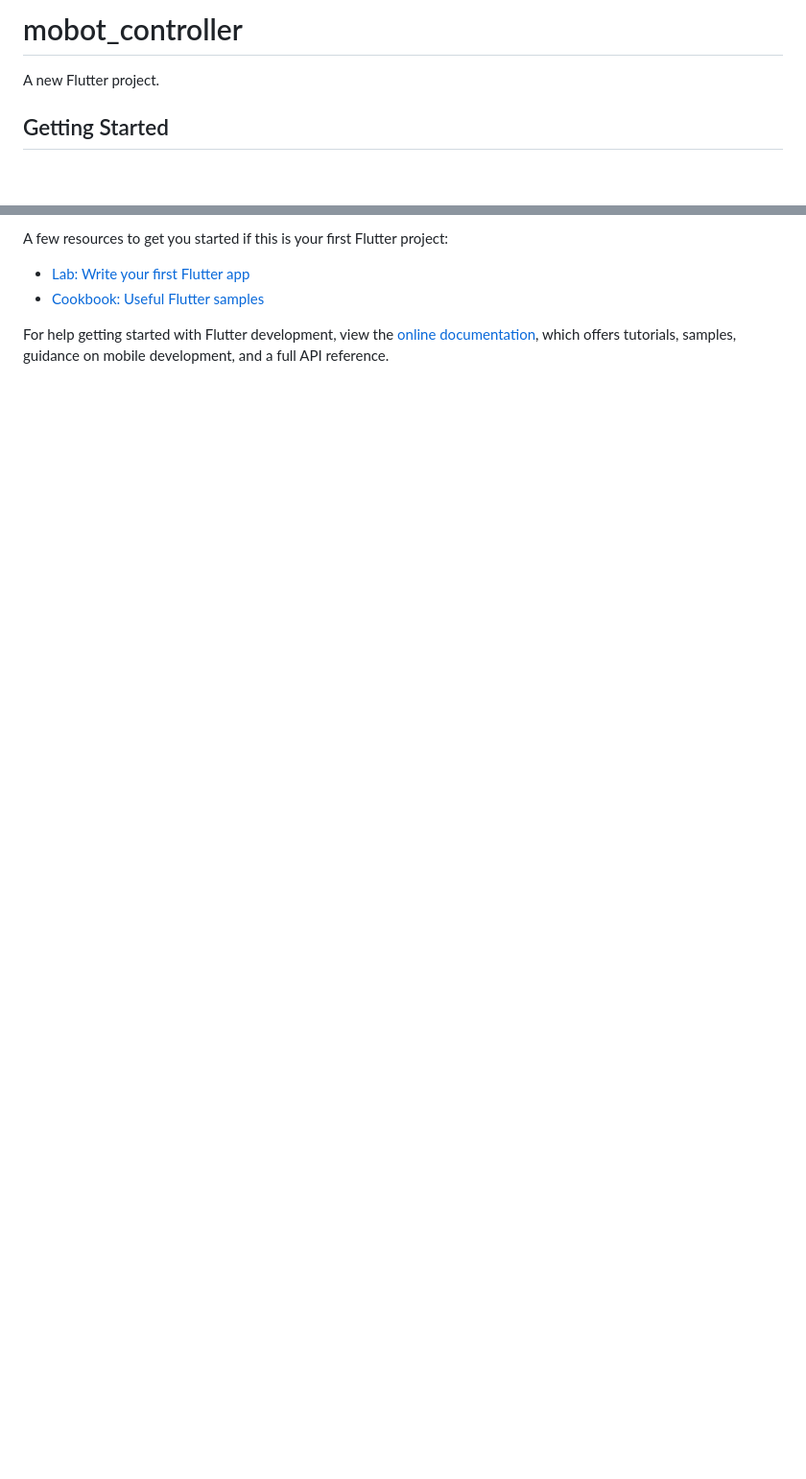
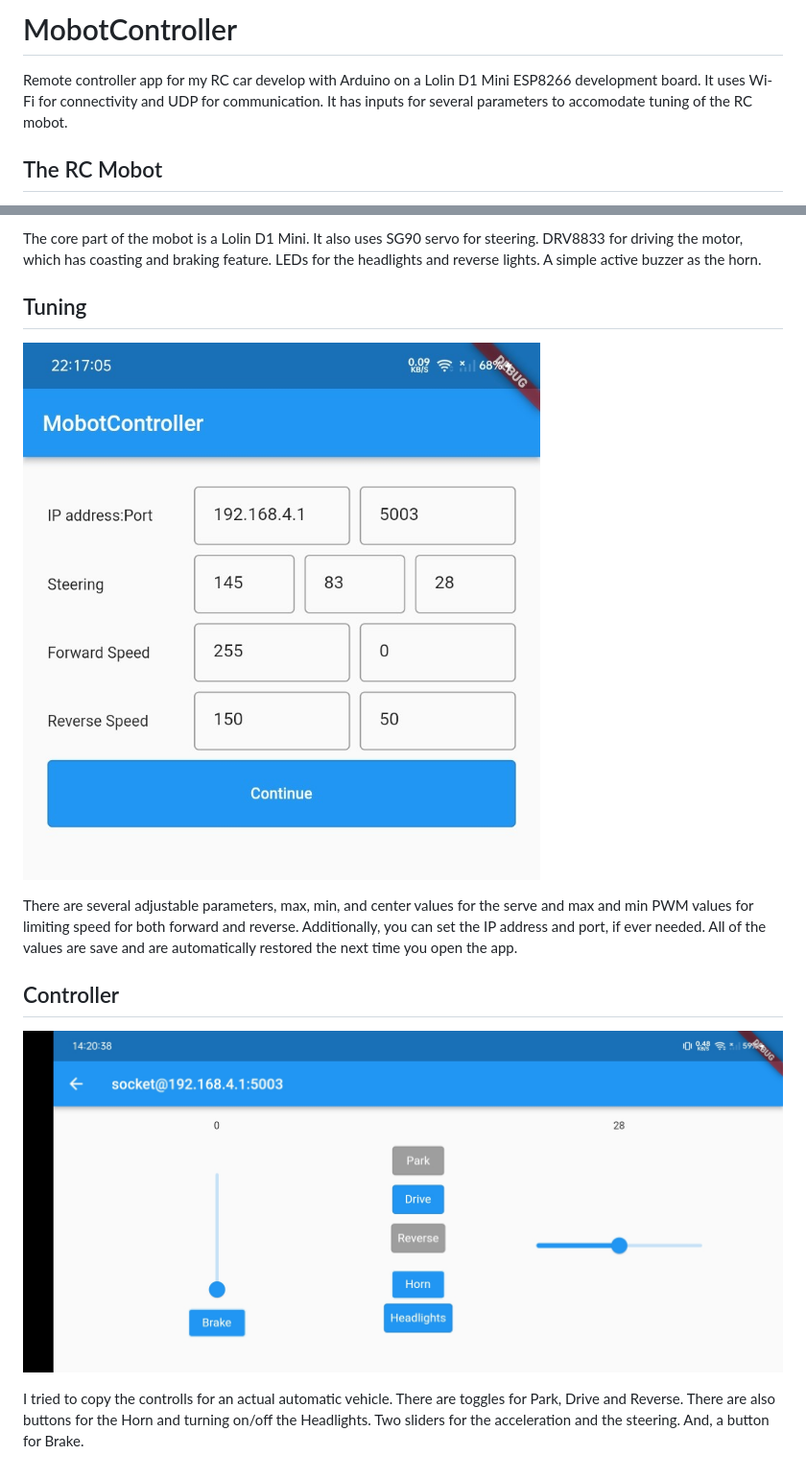
Before and after one commit to CarterSnich/MobotController, a Markdown page: README.md, 2 parts joined by grey strips. Shown: that part at 96% size. Rendered like a GitHub page; pictures changed too: docs/3.jpg (added), docs/4.jpg (added); blank space fills up the shorter version.

```diff
--- a/README.md
+++ b/README.md
@@ -1,6 +1,6 @@
-# mobot_controller
+# MobotController
 
-A new Flutter project.
+Remote controller app for my RC car develop with Arduino on a Lolin D1 Mini ESP8266 development board. It uses Wi-Fi for connectivity and UDP for communication. It has inputs for several parameters to accomodate tuning of the RC mobot.
 
-## Getting Started
+## The RC Mobot
 
@@ -8,9 +8,14 @@ This project is a starting point for a Flutter application.
 
-A few resources to get you started if this is your first Flutter project:
+The core part of the mobot is a Lolin D1 Mini. It also uses SG90 servo for steering. DRV8833 for driving the motor, which has coasting and braking feature. LEDs for the headlights and reverse lights. A simple active buzzer as the horn.
 
-- [Lab: Write your first Flutter app](https://docs.flutter.dev/get-started/codelab)
-- [Cookbook: Useful Flutter samples](https://docs.flutter.dev/cookbook)
+## Tuning
 
-For help getting started with Flutter development, view the
-[online documentation](https://docs.flutter.dev/), which offers tutorials,
-samples, guidance on mobile development, and a full API reference.
+![tuning page](docs/3.jpg)
+
+There are several adjustable parameters, max, min, and center values for the serve and max and min PWM values for limiting speed for both forward and reverse. Additionally, you can set the IP address and port, if ever needed. All of the values are save and are automatically restored the next time you open the app.
+
+## Controller
+
+![controller page](docs/4.jpg)
+
+I tried to copy the controlls for an actual automatic vehicle. There are toggles for Park, Drive and Reverse. There are also buttons for the Horn and turning on/off the Headlights. Two sliders for the acceleration and the steering. And, a button for Brake.
```
Also changed, not shown: other parts of README.md (+1 -1 lines), 2 other files.
